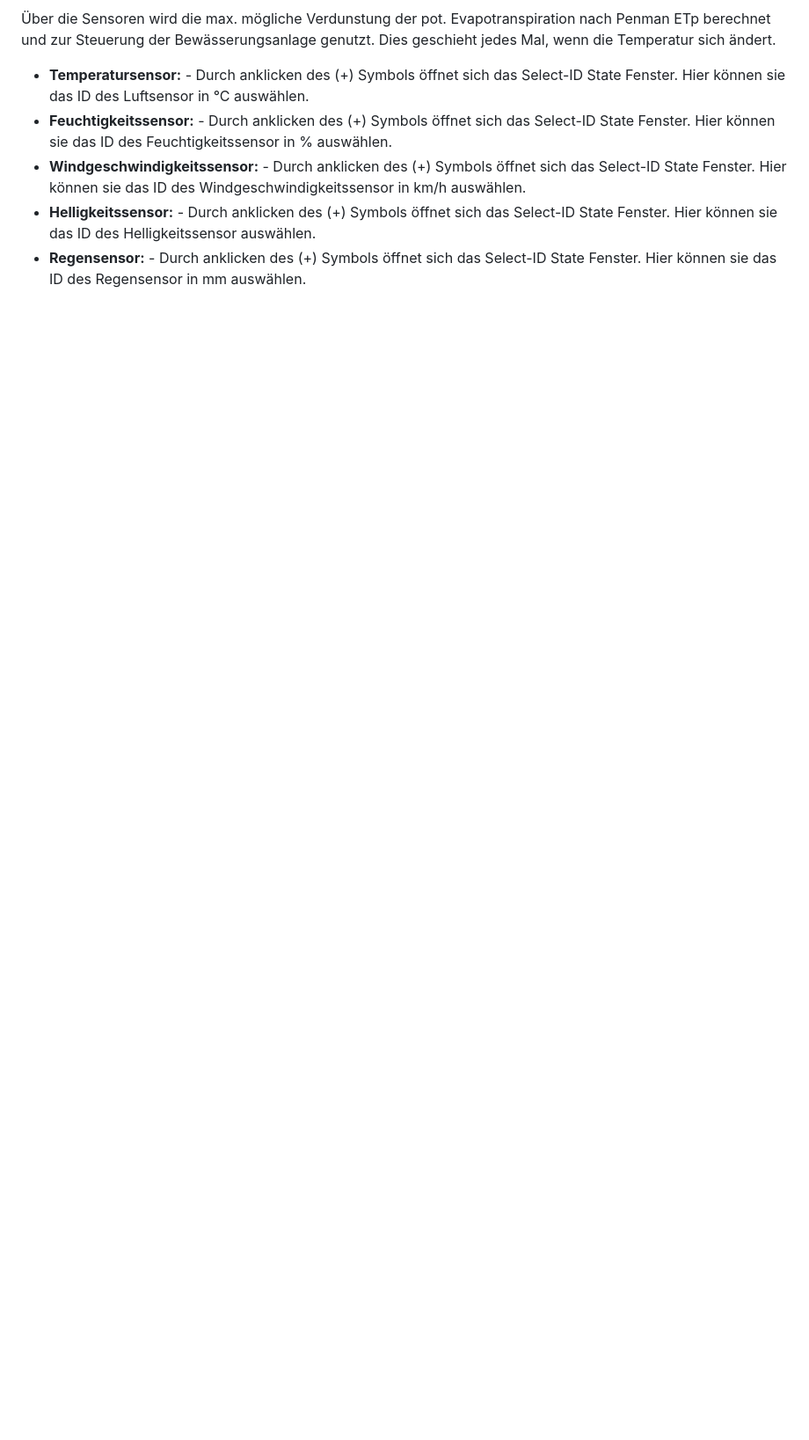
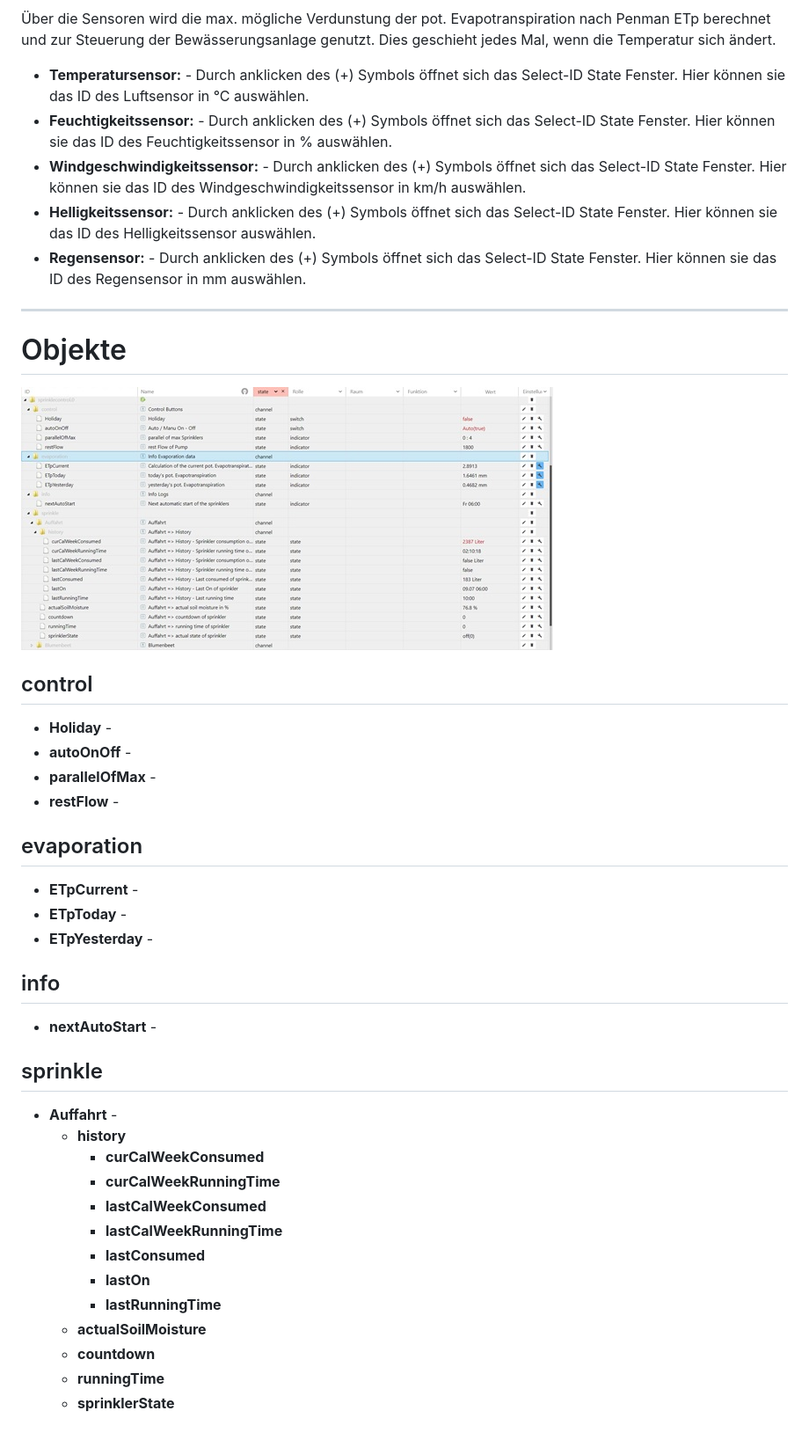
Before and after one commit to Dirk-Peter-md/ioBroker.sprinklecontrol, a Markdown page: docs/de/sprinklecontrol.md, the part around the change. Shown: that part at 88% size. GitHub-like rendering; pictures changed too: docs/de/img/control.jpg (added); blank space fills up the shorter version.

Commit message:
Readme erweitert

```diff
--- a/docs/de/sprinklecontrol.md
+++ b/docs/de/sprinklecontrol.md
@@ -183,3 +183,35 @@ Dies geschieht jedes Mal, wenn die Temperatur sich ändert.
 * **Windgeschwindigkeitssensor:** - Durch anklicken des (+) Symbols öffnet sich das Select-ID State Fenster. Hier können sie das ID des Windgeschwindigkeitssensor in km/h auswählen.
 * **Helligkeitssensor:** - Durch anklicken des (+) Symbols öffnet sich das Select-ID State Fenster. Hier können sie das ID des Helligkeitssensor auswählen.
 * **Regensensor:** - Durch anklicken des (+) Symbols öffnet sich das Select-ID State Fenster. Hier können sie das ID des Regensensor in mm auswählen.
+
+***
+
+# Objekte
+![control.jpg](img/control.jpg)
+
+## control
+* **Holiday** -
+* **autoOnOff** -
+* **parallelOfMax** -
+* **restFlow** -
+
+## evaporation
+* **ETpCurrent** -
+* **ETpToday** -
+* **ETpYesterday** -
+## info
+* **nextAutoStart** -
+## sprinkle
+* **Auffahrt** -
+    * **history**
+        * **curCalWeekConsumed**
+        * **curCalWeekRunningTime**
+        * **lastCalWeekConsumed**
+        * **lastCalWeekRunningTime**
+        * **lastConsumed**
+        * **lastOn**
+        * **lastRunningTime**
+    * **actualSoilMoisture**
+    * **countdown**
+    * **runningTime**
+    * **sprinklerState**
```
Also changed, not shown: 1 other file.
